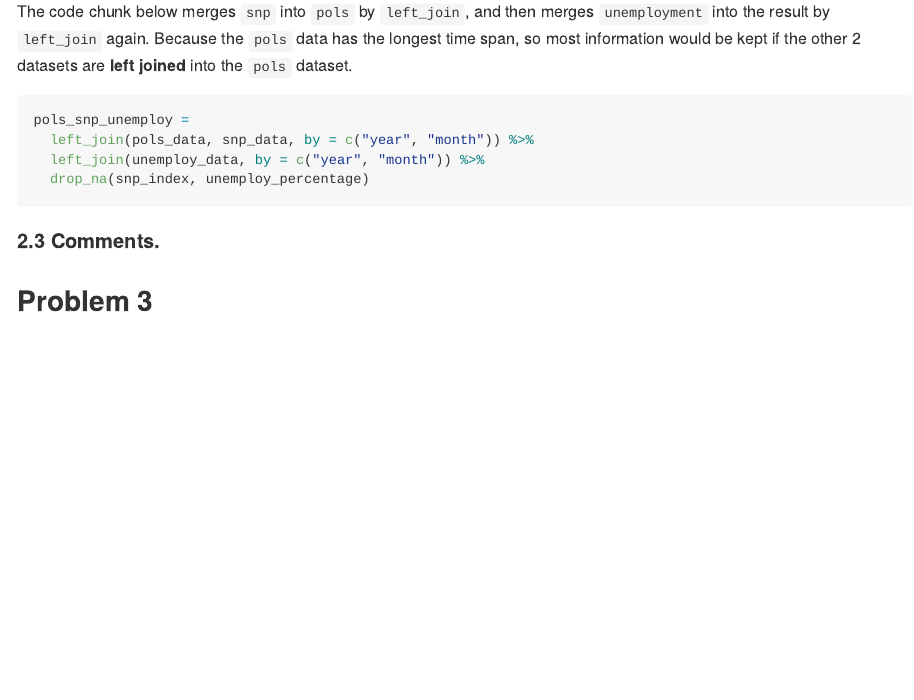
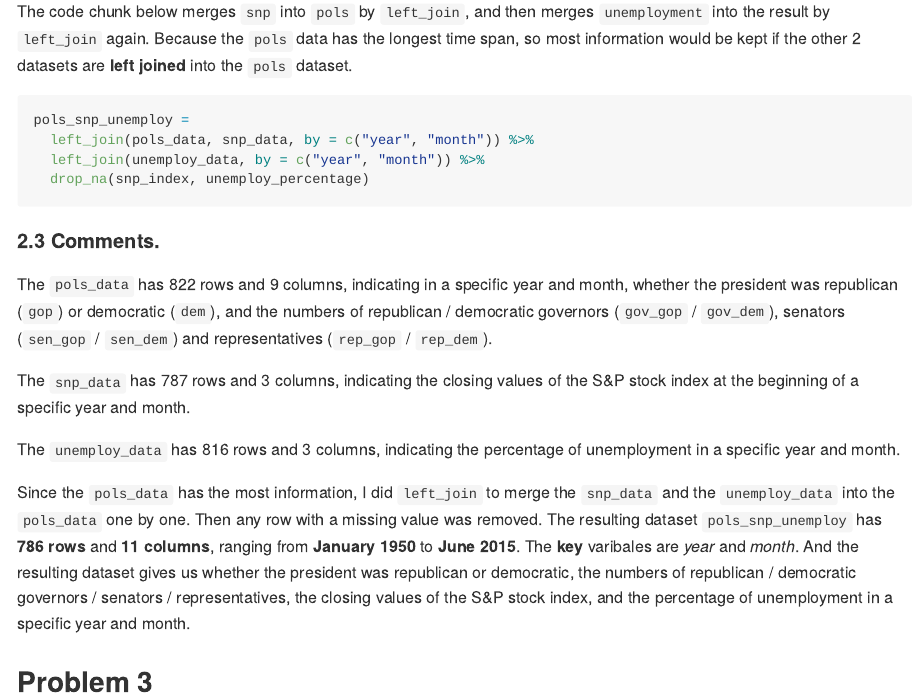
Before and after one commit to cuxunwang/p8105_hw2_xw2417, an R Markdown document (p8105_hw2_xw2417.Rmd): the page in a window 1100 px wide, from 2930 px down. Rendered offline with R 4.5, knitr and Pandoc, with nearby package versions; column names are cleaned by a stand-in for the janitor package.

Commit message:
comment on Problem 2

```diff
--- a/p8105_hw2_xw2417.Rmd
+++ b/p8105_hw2_xw2417.Rmd
@@ -143,4 +143,12 @@ pols_snp_unemploy =
 
 #### 2.3 Comments.
 
+The `pols_data` has `r nrow(pols_data)` rows and `r ncol(pols_data)` columns, indicating in a specific year and month, whether the president was republican (`gop`) or democratic (`dem`), and the numbers of republican / democratic governors (`gov_gop` / `gov_dem`), senators (`sen_gop` / `sen_dem`) and representatives (`rep_gop` / `rep_dem`).
+
+The `snp_data` has `r nrow(snp_data)` rows and `r ncol(snp_data)` columns, indicating the closing values of the S&P stock index at the beginning of a specific year and month.
+
+The `unemploy_data` has `r nrow(unemploy_data)` rows and `r ncol(unemploy_data)` columns, indicating the percentage of unemployment in a specific year and month.
+
+Since the `pols_data` has the most information, I did `left_join` to merge the `snp_data` and the `unemploy_data` into the `pols_data` one by one. Then any row with a missing value was removed. The resulting dataset `pols_snp_unemploy` has **`r nrow(pols_snp_unemploy)` rows** and **`r ncol(pols_snp_unemploy)` columns**, ranging from **`r pull(pols_snp_unemploy, month)[1]` `r pull(pols_snp_unemploy, year)[1]`** to **`r rev(pull(pols_snp_unemploy, month))[1]` `r rev(pull(pols_snp_unemploy, year))[1]`**. The **key** varibales are *year* and *month*. And the resulting dataset gives us whether the president was republican or democratic, the numbers of republican / democratic governors / senators / representatives, the closing values of the S&P stock index, and the percentage of unemployment in a specific year and month.
+
 ## Problem 3
```
Also changed, not shown: p8105_hw2_xw2417.md.
